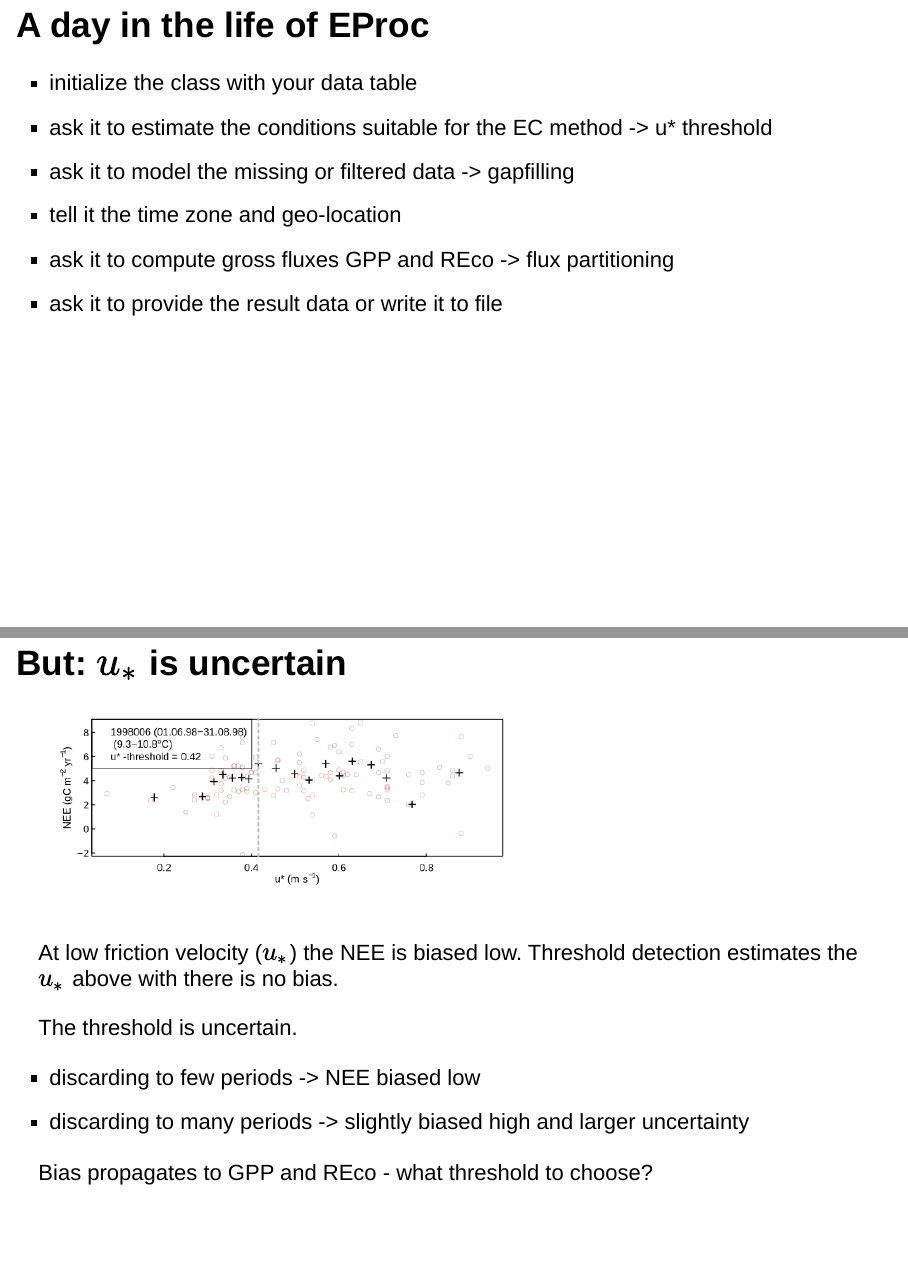
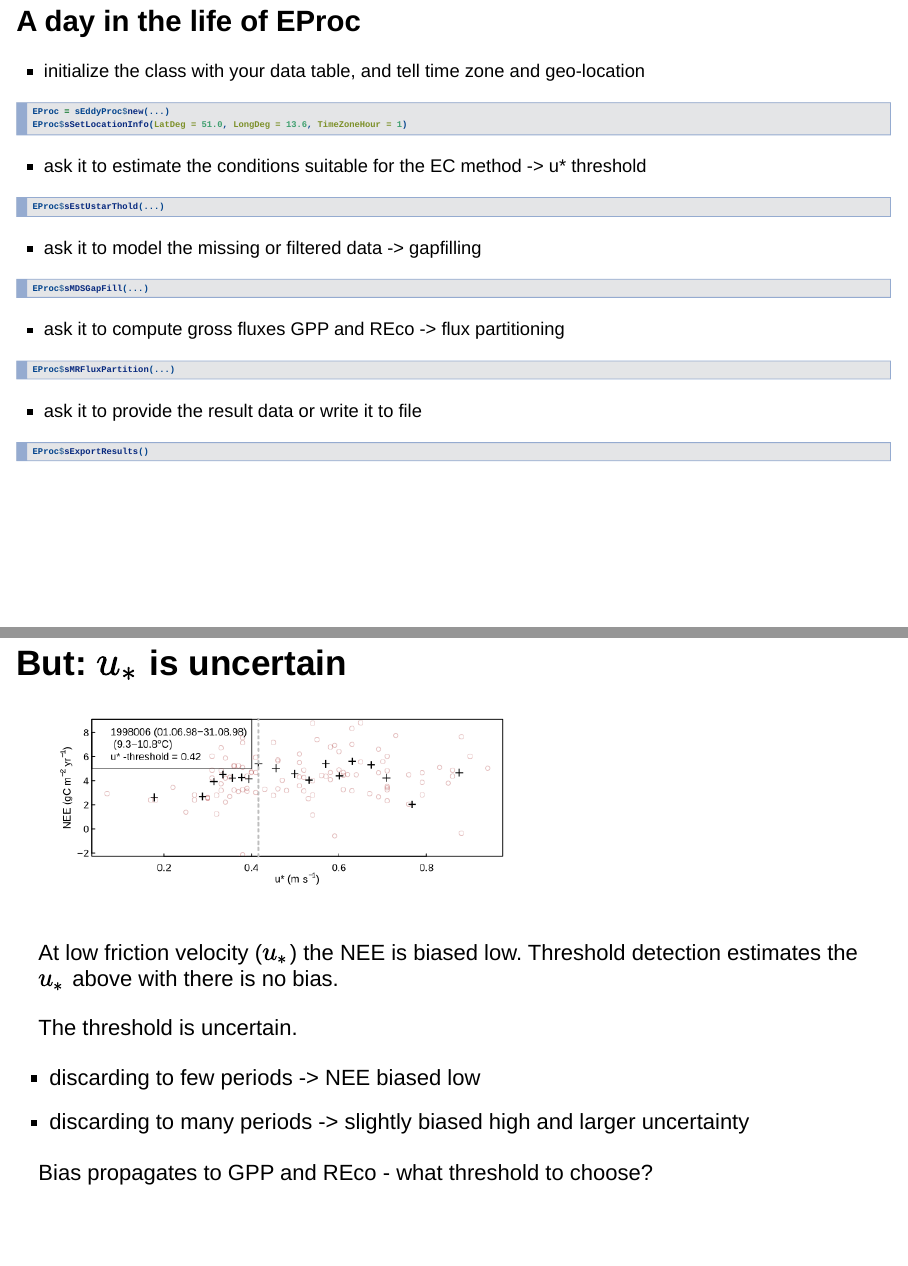
Before and after one commit to bgctw/EGU19EddyCourse, an R Markdown document (Source/StandardProcessing_01_intro.Rmd): pages 5 and 6 of 9, joined at a grey line. Rendered offline with R 4.5, knitr and Pandoc, with nearby package versions; drawn as Slidy slides in place of the format the file asks for.

Commit message:
course adjustments

````diff
--- a/Source/StandardProcessing_01_intro.Rmd
+++ b/Source/StandardProcessing_01_intro.Rmd
@@ -58,15 +58,29 @@ R6 object-oriented design
 typical R users have to get used to it, because its a different
 philosophy compyred to a collection of functions.
 
-## A day in the life of EProc
+## A day in the life of EProc {.smaller}
 
-- initialize the class with your data table
+- initialize the class with your data table, and tell time zone and geo-location
+```{r eval=FALSE, message=FALSE}
+EProc = sEddyProc$new(...)
+EProc$sSetLocationInfo(LatDeg = 51.0, LongDeg = 13.6, TimeZoneHour = 1)
+```
 - ask it to estimate the conditions suitable for the EC method -> u* threshold
+```{r eval=FALSE, message=FALSE}
+EProc$sEstUstarThold(...)
+```
 - ask it to model the missing or filtered data -> gapfilling
-- tell it the time zone and geo-location
+```{r eval=FALSE, message=FALSE}
+EProc$sMDSGapFill(...)
+```
 - ask it to compute gross fluxes GPP and REco -> flux partitioning
+```{r eval=FALSE, message=FALSE}
+EProc$sMRFluxPartition(...)
+```
 - ask it to provide the result data or write it to file
-
+```{r eval=FALSE, message=FALSE}
+EProc$sExportResults()
+```
 
 ## But: $u_*$ is uncertain
 ```{r eval=FALSE, include=FALSE}
````
Also changed, not shown: Source/StandardProcessing_partitioning.Rmd (+1 -1 lines).
